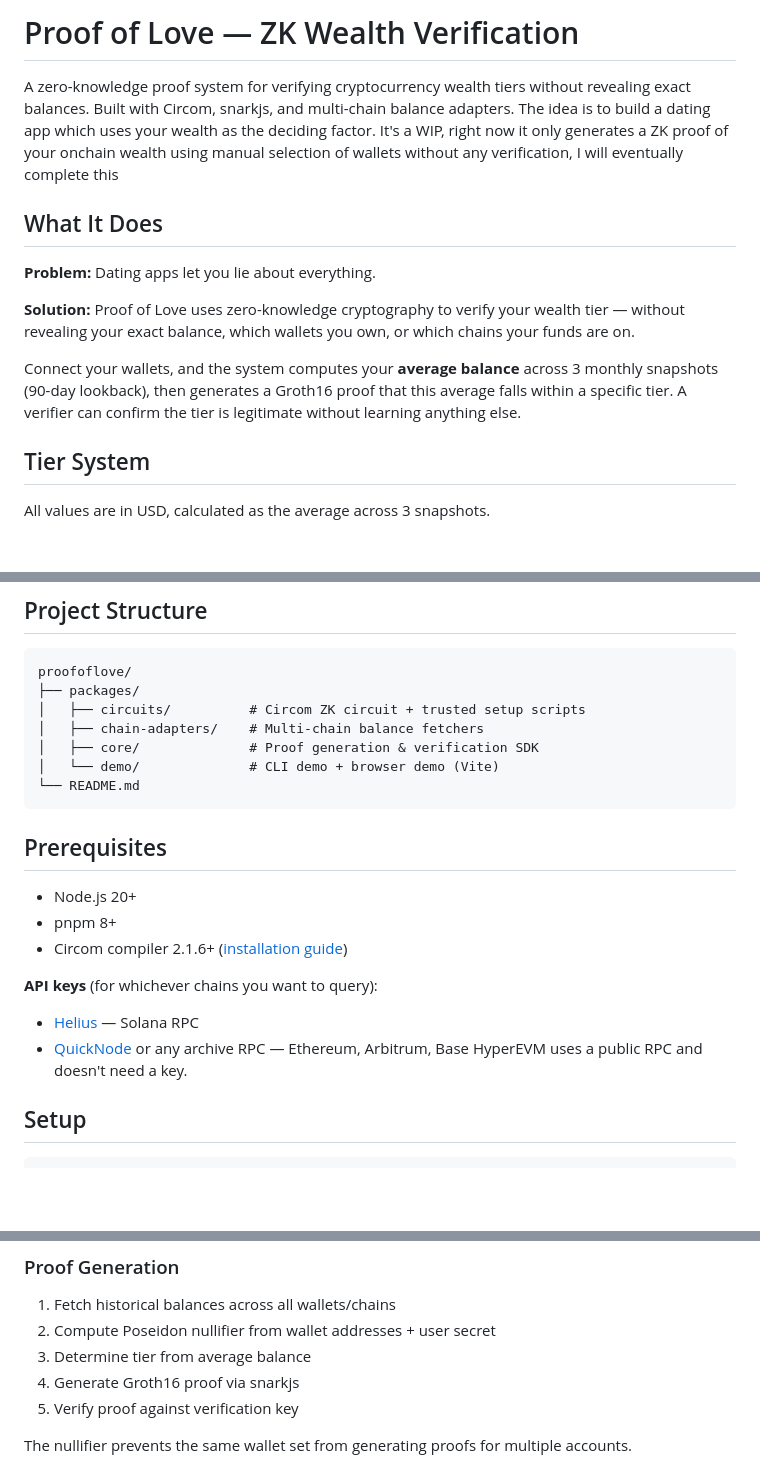
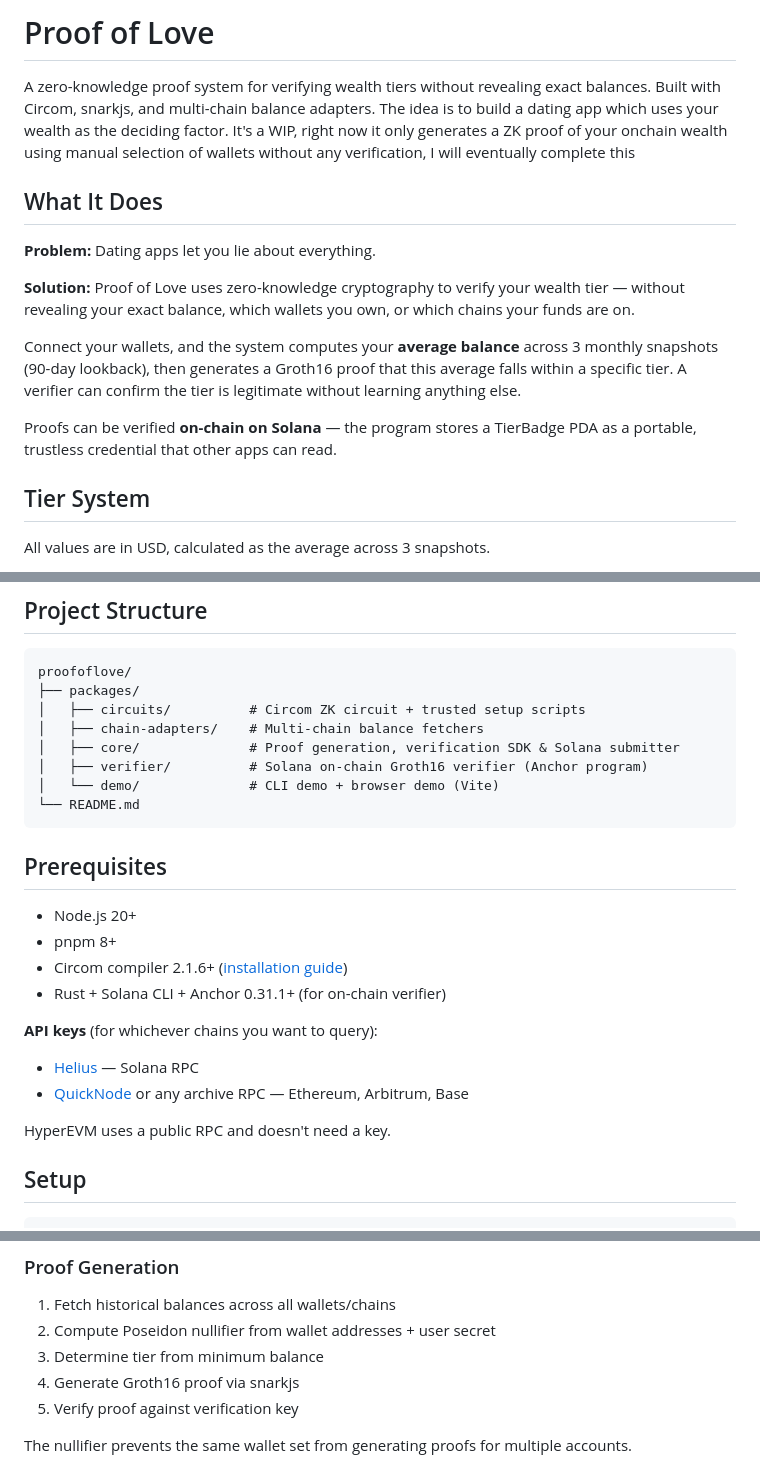
Before and after one commit to rohanphw/proofoflove, a Markdown page: README.md, 3 parts joined by grey strips. GitHub-like rendering; blank space fills up the shorter version.

````diff
--- a/README.md
+++ b/README.md
@@ -1,6 +1,6 @@
-# Proof of Love — ZK Wealth Verification
+# Proof of Love
 
-A zero-knowledge proof system for verifying cryptocurrency wealth tiers without revealing exact balances. Built with Circom, snarkjs, and multi-chain balance adapters. The idea is to build a dating app which uses your wealth as the deciding factor. It's a WIP, right now it only generates a ZK proof of your onchain wealth using manual selection of wallets without any verification, I will eventually complete this
+A zero-knowledge proof system for verifying wealth tiers without revealing exact balances. Built with Circom, snarkjs, and multi-chain balance adapters. The idea is to build a dating app which uses your wealth as the deciding factor. It's a WIP, right now it only generates a ZK proof of your onchain wealth using manual selection of wallets without any verification, I will eventually complete this
 
 ## What It Does
 
@@ -9,6 +9,8 @@ A zero-knowledge proof system for verifying cryptocurrency wealth tiers without
 **Solution:** Proof of Love uses zero-knowledge cryptography to verify your wealth tier — without revealing your exact balance, which wallets you own, or which chains your funds are on.
 
 Connect your wallets, and the system computes your **average balance** across 3 monthly snapshots (90-day lookback), then generates a Groth16 proof that this average falls within a specific tier. A verifier can confirm the tier is legitimate without learning anything else.
+
+Proofs can be verified **on-chain on Solana** — the program stores a TierBadge PDA as a portable, trustless credential that other apps can read.
 
 ## Tier System
 
@@ -45,7 +47,8 @@ proofoflove/
 ├── packages/
 │   ├── circuits/          # Circom ZK circuit + trusted setup scripts
 │   ├── chain-adapters/    # Multi-chain balance fetchers
-│   ├── core/              # Proof generation & verification SDK
+│   ├── core/              # Proof generation, verification SDK & Solana submitter
+│   ├── verifier/          # Solana on-chain Groth16 verifier (Anchor program)
 │   └── demo/              # CLI demo + browser demo (Vite)
 └── README.md
 ```
@@ -55,11 +58,13 @@ proofoflove/
 - Node.js 20+
 - pnpm 8+
 - Circom compiler 2.1.6+ ([installation guide](https://docs.circom.io/getting-started/installation/))
+- Rust + Solana CLI + Anchor 0.31.1+ (for on-chain verifier)
 
 **API keys** (for whichever chains you want to query):
 
 - [Helius](https://www.helius.dev/) — Solana RPC
 - [QuickNode](https://www.quicknode.com/) or any archive RPC — Ethereum, Arbitrum, Base
+
 HyperEVM uses a public RPC and doesn't need a key.
 
 ## Setup
@@ -137,7 +189,7 @@ Price lookups use a module-level cache shared across all EVM chains — ETH pric
 
 1. Fetch historical balances across all wallets/chains
 2. Compute Poseidon nullifier from wallet addresses + user secret
-3. Determine tier from average balance
+3. Determine tier from minimum balance
 4. Generate Groth16 proof via snarkjs
 5. Verify proof against verification key
 
````
Also changed, not shown: other parts of README.md (+52 -2 lines).
